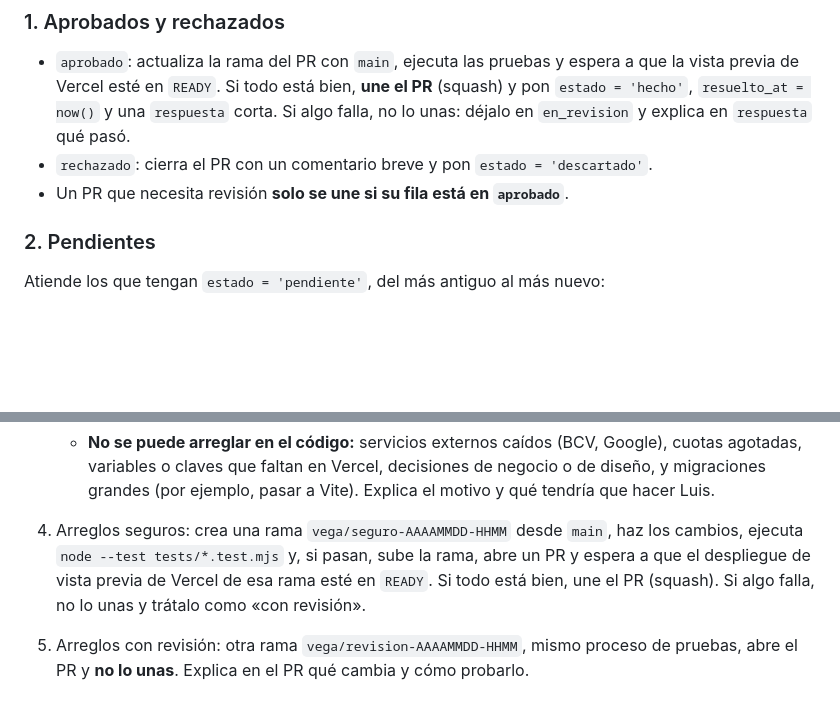
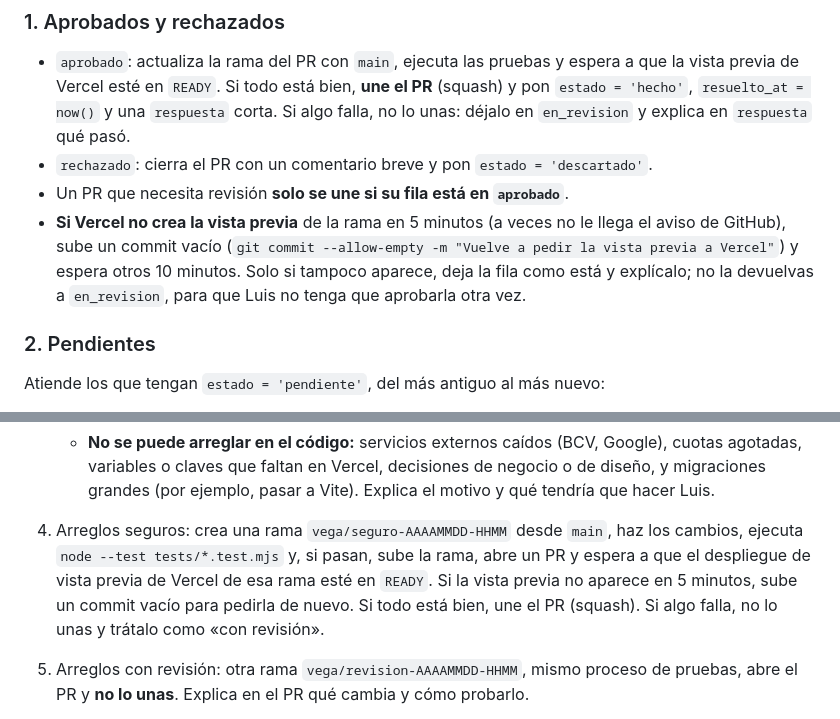
Before and after one commit to Luisn90/navasvisual, a Markdown page: docs/arreglos-vega.md, 2 parts joined by grey strips. Rendered like a GitHub page; blank space fills up the shorter version.

Commit message:
Reglas de Claude: volver a pedir la vista previa si Vercel no la crea (#22)
Claude-Session: https://claude.ai/code/session_016DNQPsXML3NFbW5NwVjhZg

Co-authored-by: Claude <noreply@anthropic.com>

````diff
--- a/docs/arreglos-vega.md
+++ b/docs/arreglos-vega.md
@@ -30,6 +30,7 @@ Luis pide cambios desde la ficha de Vega o hablando con Vega en el chat (ella lo
 - `aprobado`: actualiza la rama del PR con `main`, ejecuta las pruebas y espera a que la vista previa de Vercel esté en `READY`. Si todo está bien, **une el PR** (squash) y pon `estado = 'hecho'`, `resuelto_at = now()` y una `respuesta` corta. Si algo falla, no lo unas: déjalo en `en_revision` y explica en `respuesta` qué pasó.
 - `rechazado`: cierra el PR con un comentario breve y pon `estado = 'descartado'`.
 - Un PR que necesita revisión **solo se une si su fila está en `aprobado`**.
+- **Si Vercel no crea la vista previa** de la rama en 5 minutos (a veces no le llega el aviso de GitHub), sube un commit vacío (`git commit --allow-empty -m "Vuelve a pedir la vista previa a Vercel"`) y espera otros 10 minutos. Solo si tampoco aparece, deja la fila como está y explícalo; no la devuelvas a `en_revision`, para que Luis no tenga que aprobarla otra vez.
 
 ### 2. Pendientes
 
@@ -70,7 +71,7 @@ Atiende los que tengan `estado = 'pendiente'`, del más antiguo al más nuevo:
      values ('Qué cambia, en palabras simples', 'vega', 'en_revision', 'Por qué y qué riesgo tiene', 'https://github.com/Luisn90/navasvisual/pull/…');
      ```
    - **No se puede arreglar en el código:** servicios externos caídos (BCV, Google), cuotas agotadas, variables o claves que faltan en Vercel, decisiones de negocio o de diseño, y migraciones grandes (por ejemplo, pasar a Vite). Explica el motivo y qué tendría que hacer Luis.
-4. Arreglos seguros: crea una rama `vega/seguro-AAAAMMDD-HHMM` desde `main`, haz los cambios, ejecuta `node --test tests/*.test.mjs` y, si pasan, sube la rama, abre un PR y espera a que el despliegue de vista previa de Vercel de esa rama esté en `READY`. Si todo está bien, une el PR (squash). Si algo falla, no lo unas y trátalo como «con revisión».
+4. Arreglos seguros: crea una rama `vega/seguro-AAAAMMDD-HHMM` desde `main`, haz los cambios, ejecuta `node --test tests/*.test.mjs` y, si pasan, sube la rama, abre un PR y espera a que el despliegue de vista previa de Vercel de esa rama esté en `READY`. Si la vista previa no aparece en 5 minutos, sube un commit vacío para pedirla de nuevo. Si todo está bien, une el PR (squash). Si algo falla, no lo unas y trátalo como «con revisión».
 5. Arreglos con revisión: otra rama `vega/revision-AAAAMMDD-HHMM`, mismo proceso de pruebas, abre el PR y **no lo unas**. Explica en el PR qué cambia y cómo probarlo.
 6. Nunca: borres archivos, toques datos de clientes, cambies precios o textos comerciales, cambies claves, ni hagas push directo a `main`.
 7. Guarda tu informe en Supabase (una sola fila por ejecución, solo si hiciste algo o hay algo nuevo que contar):
````
